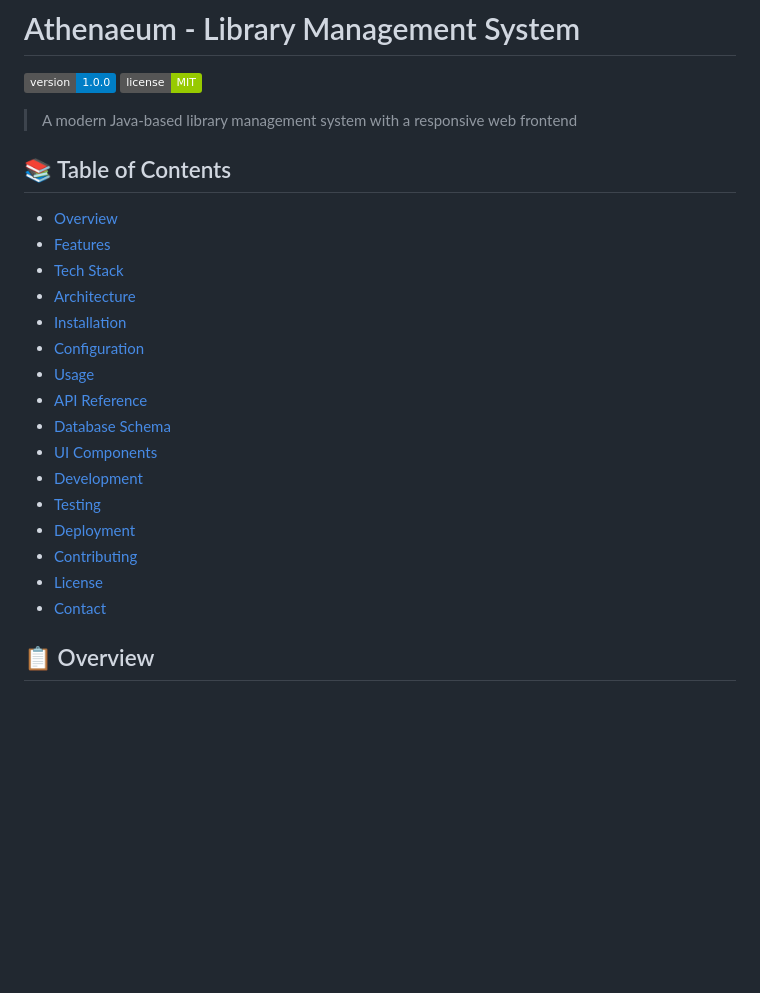
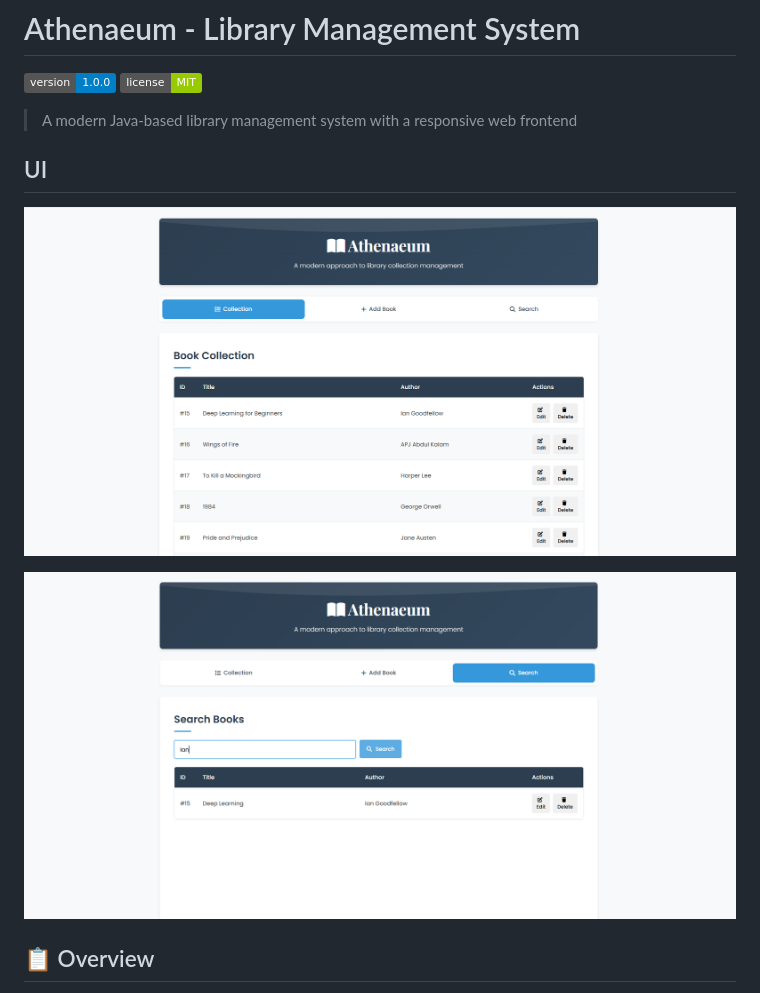
Before and after one commit to Epik-Whale463/Athenaeum-Library-Management-System, a Markdown page: README.md, the part around the change. GitHub-like rendering; pictures changed too: image-1.png (added), image.png (added); badges without logos; blank space fills up the shorter version.

Commit message:
Updated README with UI images

```diff
--- a/README.md
+++ b/README.md
@@ -4,25 +4,10 @@
 ![License](https://img.shields.io/badge/license-MIT-green)
 
 > A modern Java-based library management system with a responsive web frontend
+## UI
+![alt text](image.png)
 
-## 📚 Table of Contents
-
-- [Overview](#overview)
-- [Features](#features)
-- [Tech Stack](#tech-stack)
-- [Architecture](#architecture)
-- [Installation](#installation)
-- [Configuration](#configuration)
-- [Usage](#usage)
-- [API Reference](#api-reference)
-- [Database Schema](#database-schema)
-- [UI Components](#ui-components)
-- [Development](#development)
-- [Testing](#testing)
-- [Deployment](#deployment)
-- [Contributing](#contributing)
-- [License](#license)
-- [Contact](#contact)
+![alt text](image-1.png)
 
 ## 📋 Overview
 
```
